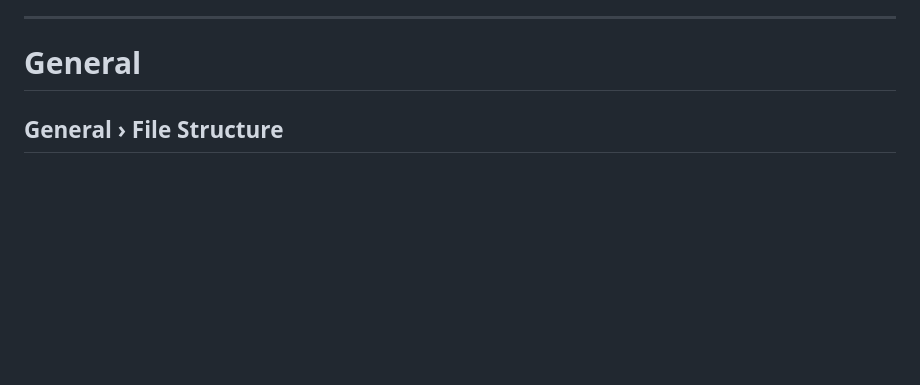
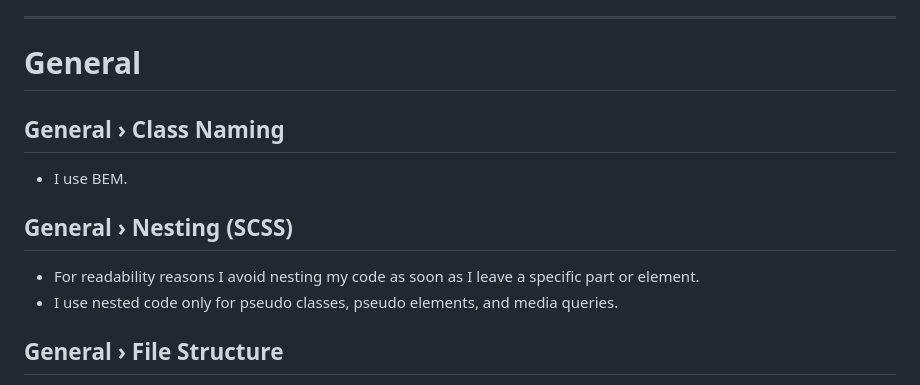
Before and after one commit to dirklach/frontend-framework-dirk-lach, a Markdown page: README.md, the part around the change. Rendered like a GitHub page; blank space fills up the shorter version.

```diff
--- a/README.md
+++ b/README.md
@@ -33,6 +33,13 @@ This is a living document, based on best practices and personal experience. Writ
 ---
 
 # General
+
+## General › Class Naming
+- I use BEM.
+
+## General › Nesting (SCSS)
+- For readability reasons I avoid nesting my code as soon as I leave a specific part or element.
+- I use nested code only for pseudo classes, pseudo elements, and media queries.
 
 ## General › File Structure
 - Import the foundations with the help of @use (if needed)
```
